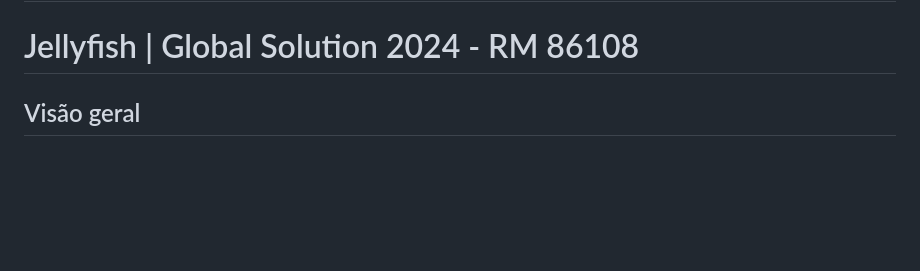
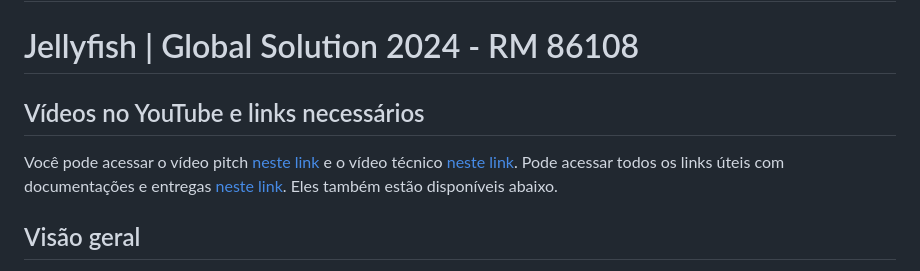
Before and after one commit to viniciuscavalcante1/fiap-3sio-jellyfish, a Markdown page: README.md, the part around the change. GitHub-like rendering; blank space fills up the shorter version.

Commit message:
docs: Update final version of README!

```diff
--- a/README.md
+++ b/README.md
@@ -1,6 +1,10 @@
 # fiap-3sio-jellyfish
 
 # Jellyfish | Global Solution 2024 - RM 86108
+
+## Vídeos no YouTube e links necessários
+Você pode acessar o vídeo pitch [neste link](https://youtu.be/H6mgEdQeqd0) e o vídeo técnico [neste link](https://youtu.be/H6mgEdQeqd0).
+Pode acessar todos os links úteis com documentações e entregas [neste link](https://github.com/viniciuscavalcante1/fiap-3sio-jellyfish/blob/main/docs/links/links.txt). Eles também estão disponíveis abaixo.
 
 ## Visão geral
 Jellyfish é uma aplicação web simples e rápida para monitoramento e preservação da vida marinha, baseado em geolocalização, coleta de dados e reports.
```
